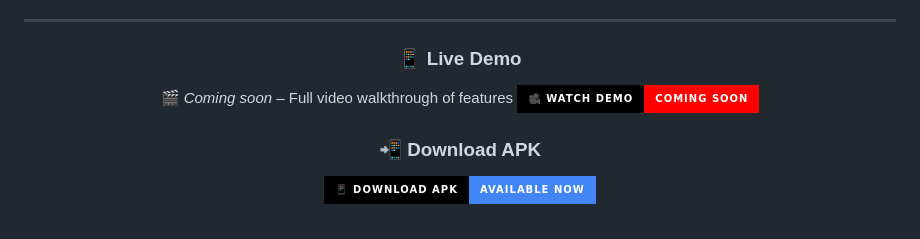
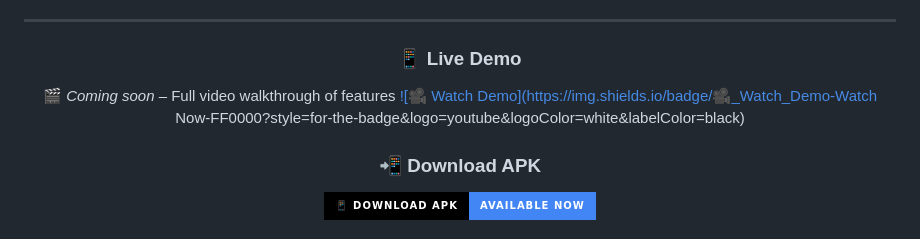
Before and after one commit to orion343dream/Native-Finance-Mobile-Application-By-React-Native, a Markdown page: README.md, the part around the change. Drawn GitHub-style; badges without logos.

Commit message:
Minor editing

```diff
--- a/README.md
+++ b/README.md
@@ -16,7 +16,7 @@
 ### 📱 Live Demo
 
 🎬 *Coming soon* – Full video walkthrough of features
-[![🎥 Watch Demo](https://img.shields.io/badge/🎥_Watch_Demo-Coming_Soon-FF0000?style=for-the-badge\&logo=youtube\&logoColor=white\&labelColor=black)](https://youtu.be/JD7lmaqQJBg?si=i7Sm1_AnLDRIeOpr)
+[![🎥 Watch Demo](https://img.shields.io/badge/🎥_Watch_Demo-Watch Now-FF0000?style=for-the-badge\&logo=youtube\&logoColor=white\&labelColor=black)](https://youtu.be/JD7lmaqQJBg?si=i7Sm1_AnLDRIeOpr)
 
 ### 📲 Download APK
 
```
